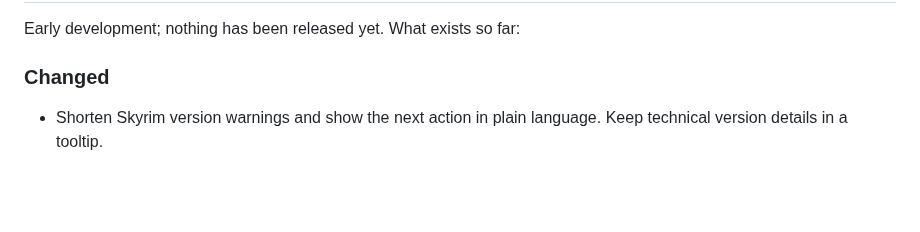
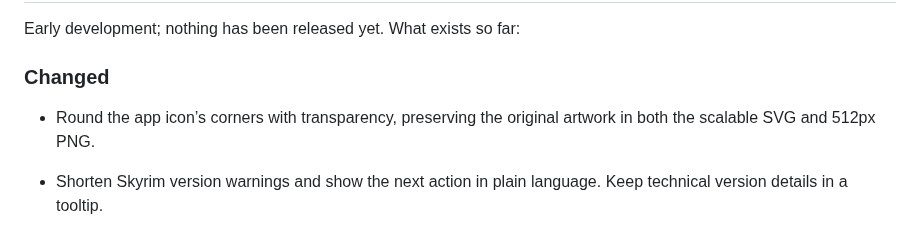
Before and after one commit to skjiisa/ModSync, a Markdown page: CHANGELOG.md, the part around the change. Drawn GitHub-style; blank space fills up the shorter version.

```diff
--- a/CHANGELOG.md
+++ b/CHANGELOG.md
@@ -9,6 +9,9 @@ All notable changes to ModSync are documented here. The format follows
 Early development; nothing has been released yet. What exists so far:
 
 ### Changed
+
+- Round the app icon’s corners with transparency, preserving the original
+  artwork in both the scalable SVG and 512px PNG.
 
 - Shorten Skyrim version warnings and show the next action in
   plain language. Keep technical version details in a tooltip.
```
Also changed, not shown: docs/icon-review/README.md (added, +18 -0 lines), packaging/flatpak/README.md (+12 -0 lines), docs/icon-review/comparison.png (added), 2 other files.
